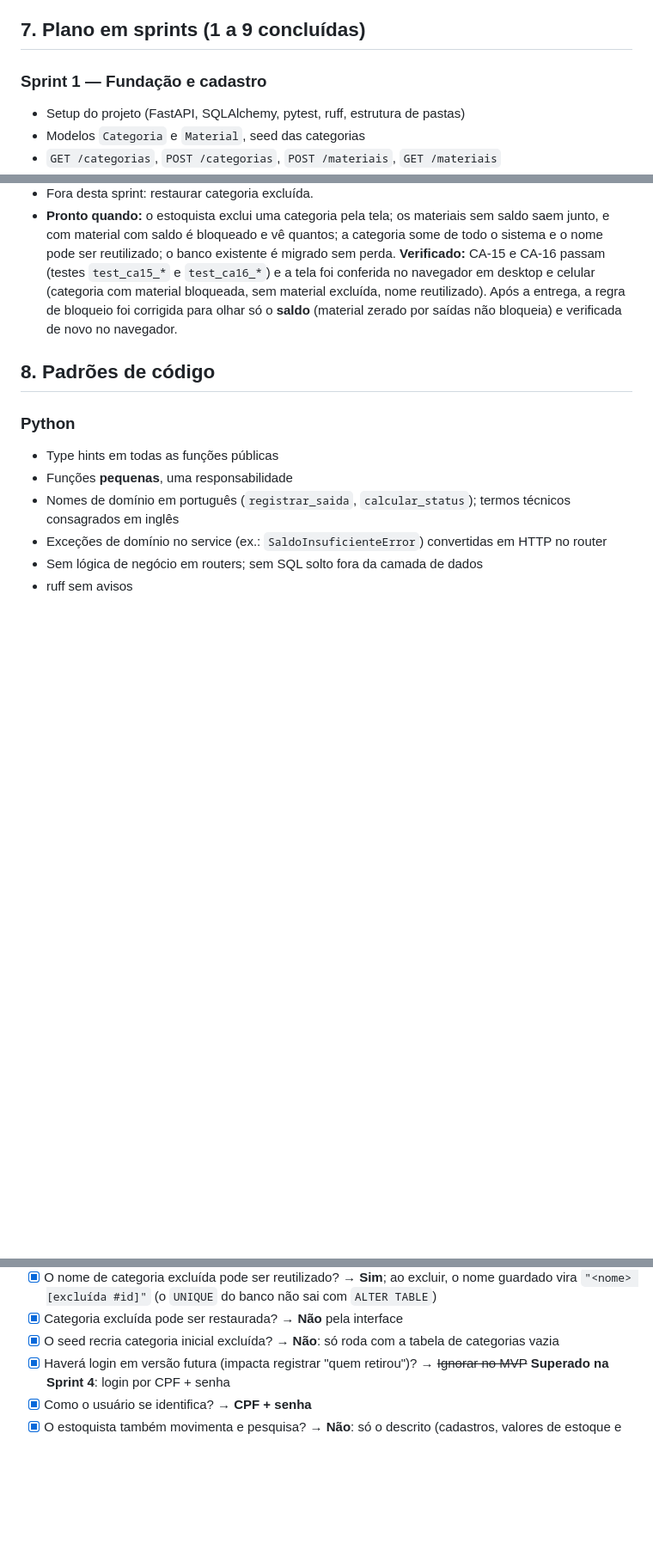
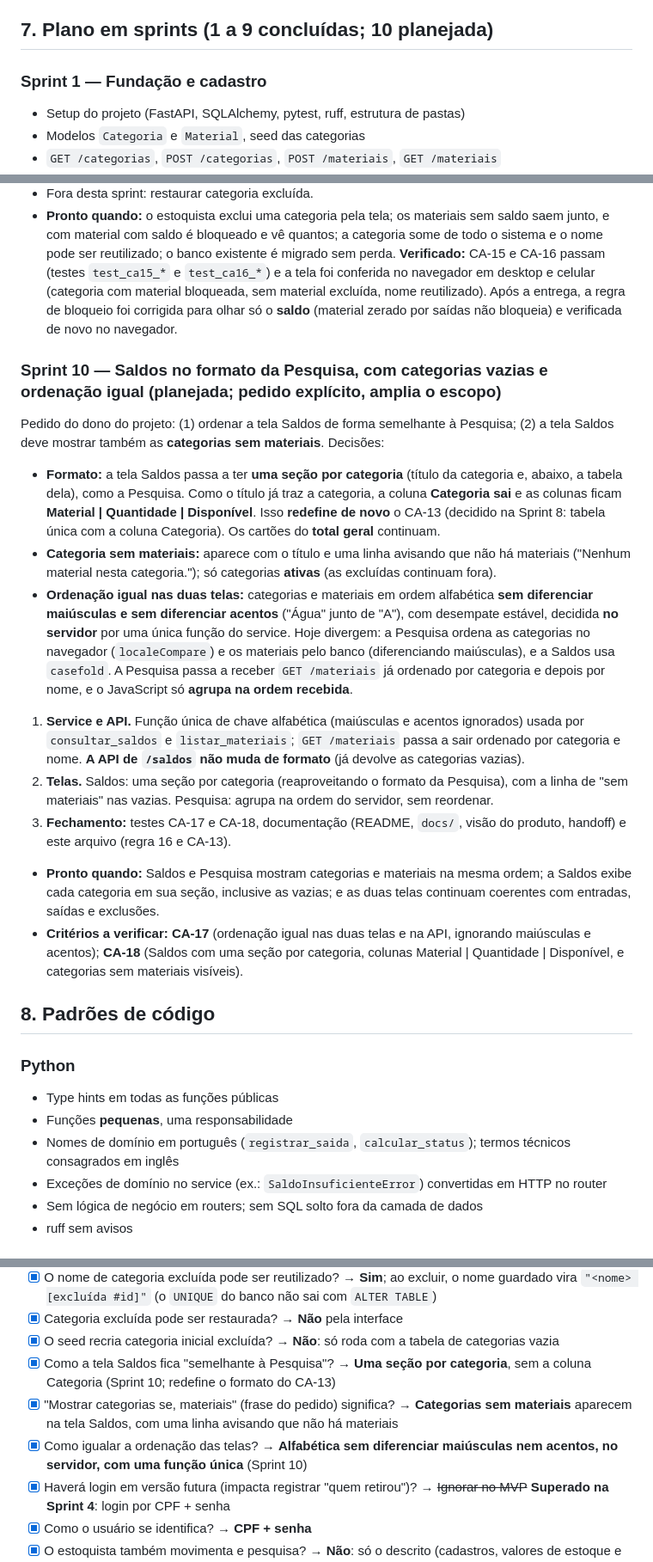
Before and after one commit to hwiaufmt/hermogenes-unidade08-desafio01, a Markdown page: claude.md, 3 parts joined by grey strips. Shown at 86% size. Rendered like a GitHub page; blank space fills up the shorter version.

Commit message:
Planejamento da Sprint 10 no CLAUDE.md (Saldos no formato da Pesquisa)
Co-Authored-By: Claude Sonnet 5.5 <noreply@anthropic.com>

```diff
--- a/claude.md
+++ b/claude.md
@@ -206,7 +206,7 @@ Códigos de erro: `401` sem login; `403` perfil sem permissão; `404` material/c
 19. Nas telas, a disponibilidade é rotulada **Sim/Não**; a tradução do texto da API (`"Disponível"` → Sim; demais → Não) é só um rótulo, feito em um único lugar do JavaScript (`rotuloDisponivel`). O JavaScript não calcula o status.
 20. A exclusão de categoria é **lógica** e **bloqueada se algum material ativo tiver saldo**; os ativos sem saldo são excluídos junto (mesma transação). Para liberar o nome (o `UNIQUE` de `categorias.nome` não sai com `ALTER TABLE`), o nome guardado vira `"<nome> [excluída #id]"`; assim basta a coluna nova da migração leve. Toda leitura de categorias (listagem, totais, saldos, busca por id, nome repetido) ignora as excluídas, via `listar_categorias` e `_obter_categoria_ativa`. O seed só cria as categorias iniciais com a tabela **vazia** (contando as excluídas), para não ressuscitá-las.
 
-## 7. Plano em sprints (1 a 9 concluídas)
+## 7. Plano em sprints (1 a 9 concluídas; 10 planejada)
 
 ### Sprint 1 — Fundação e cadastro
 - Setup do projeto (FastAPI, SQLAlchemy, pytest, ruff, estrutura de pastas)
@@ -282,6 +282,17 @@ Decisões do dono do projeto: (a) categoria **com material com saldo não pode s
 - **Seed (decidido na parte 1):** como o nome foi liberado, uma categoria inicial excluída voltaria no próximo início; por isso o seed só roda com a tabela de categorias **vazia** (contando as excluídas). Efeito: um banco sem as três categorias iniciais, mas com outras, não as recebe de volta.
 - Fora desta sprint: restaurar categoria excluída.
 - **Pronto quando:** o estoquista exclui uma categoria pela tela; os materiais sem saldo saem junto, e com material com saldo é bloqueado e vê quantos; a categoria some de todo o sistema e o nome pode ser reutilizado; o banco existente é migrado sem perda. **Verificado:** CA-15 e CA-16 passam (testes `test_ca15_*` e `test_ca16_*`) e a tela foi conferida no navegador em desktop e celular (categoria com material bloqueada, sem material excluída, nome reutilizado). Após a entrega, a regra de bloqueio foi corrigida para olhar só o **saldo** (material zerado por saídas não bloqueia) e verificada de novo no navegador.
+
+### Sprint 10 — Saldos no formato da Pesquisa, com categorias vazias e ordenação igual (planejada; pedido explícito, amplia o escopo)
+Pedido do dono do projeto: (1) ordenar a tela Saldos de forma semelhante à Pesquisa; (2) a tela Saldos deve mostrar também as **categorias sem materiais**. Decisões:
+- **Formato:** a tela Saldos passa a ter **uma seção por categoria** (título da categoria e, abaixo, a tabela dela), como a Pesquisa. Como o título já traz a categoria, a coluna **Categoria sai** e as colunas ficam **Material | Quantidade | Disponível**. Isso **redefine de novo** o CA-13 (decidido na Sprint 8: tabela única com a coluna Categoria). Os cartões do **total geral** continuam.
+- **Categoria sem materiais:** aparece com o título e uma linha avisando que não há materiais ("Nenhum material nesta categoria."); só categorias **ativas** (as excluídas continuam fora).
+- **Ordenação igual nas duas telas:** categorias e materiais em ordem alfabética **sem diferenciar maiúsculas e sem diferenciar acentos** ("Água" junto de "A"), com desempate estável, decidida **no servidor** por uma única função do service. Hoje divergem: a Pesquisa ordena as categorias no navegador (`localeCompare`) e os materiais pelo banco (diferenciando maiúsculas), e a Saldos usa `casefold`. A Pesquisa passa a receber `GET /materiais` já ordenado por categoria e depois por nome, e o JavaScript só **agrupa na ordem recebida**.
+1. **Service e API.** Função única de chave alfabética (maiúsculas e acentos ignorados) usada por `consultar_saldos` e `listar_materiais`; `GET /materiais` passa a sair ordenado por categoria e nome. **A API de `/saldos` não muda de formato** (já devolve as categorias vazias).
+2. **Telas.** Saldos: uma seção por categoria (reaproveitando o formato da Pesquisa), com a linha de "sem materiais" nas vazias. Pesquisa: agrupa na ordem do servidor, sem reordenar.
+3. **Fechamento:** testes CA-17 e CA-18, documentação (README, `docs/`, visão do produto, handoff) e este arquivo (regra 16 e CA-13).
+- **Pronto quando:** Saldos e Pesquisa mostram categorias e materiais na mesma ordem; a Saldos exibe cada categoria em sua seção, inclusive as vazias; e as duas telas continuam coerentes com entradas, saídas e exclusões.
+- **Critérios a verificar:** **CA-17** (ordenação igual nas duas telas e na API, ignorando maiúsculas e acentos); **CA-18** (Saldos com uma seção por categoria, colunas Material | Quantidade | Disponível, e categorias sem materiais visíveis).
 
 ## 8. Padrões de código
 
@@ -399,6 +410,9 @@ O cookie de sessão não tem a flag `Secure` (funciona em `http://localhost`). A
 - [x] O nome de categoria excluída pode ser reutilizado? → **Sim**; ao excluir, o nome guardado vira `"<nome> [excluída #id]"` (o `UNIQUE` do banco não sai com `ALTER TABLE`)
 - [x] Categoria excluída pode ser restaurada? → **Não** pela interface
 - [x] O seed recria categoria inicial excluída? → **Não**: só roda com a tabela de categorias vazia
+- [x] Como a tela Saldos fica "semelhante à Pesquisa"? → **Uma seção por categoria**, sem a coluna Categoria (Sprint 10; redefine o formato do CA-13)
+- [x] "Mostrar categorias se, materiais" (frase do pedido) significa? → **Categorias sem materiais** aparecem na tela Saldos, com uma linha avisando que não há materiais
+- [x] Como igualar a ordenação das telas? → **Alfabética sem diferenciar maiúsculas nem acentos, no servidor, com uma função única** (Sprint 10)
 - [x] Haverá login em versão futura (impacta registrar "quem retirou")? → ~~Ignorar no MVP~~ **Superado na Sprint 4**: login por CPF + senha
 - [x] Como o usuário se identifica? → **CPF + senha**
 - [x] O estoquista também movimenta e pesquisa? → **Não**: só o descrito (cadastros, valores de estoque e consulta, ver matriz na seção 4)
```
